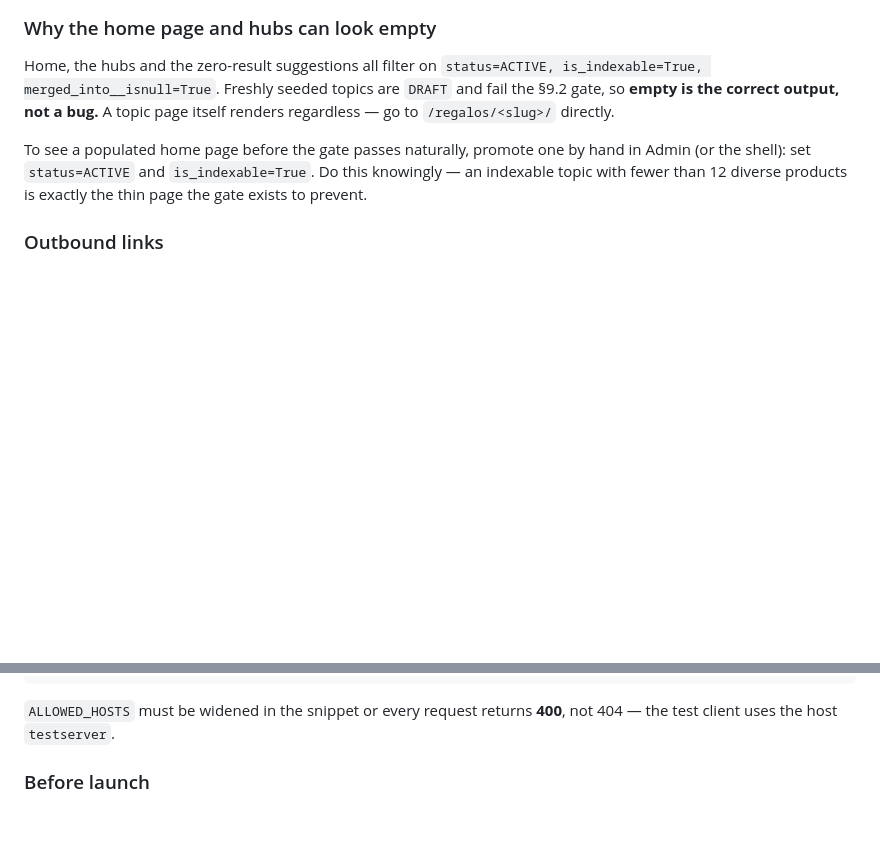
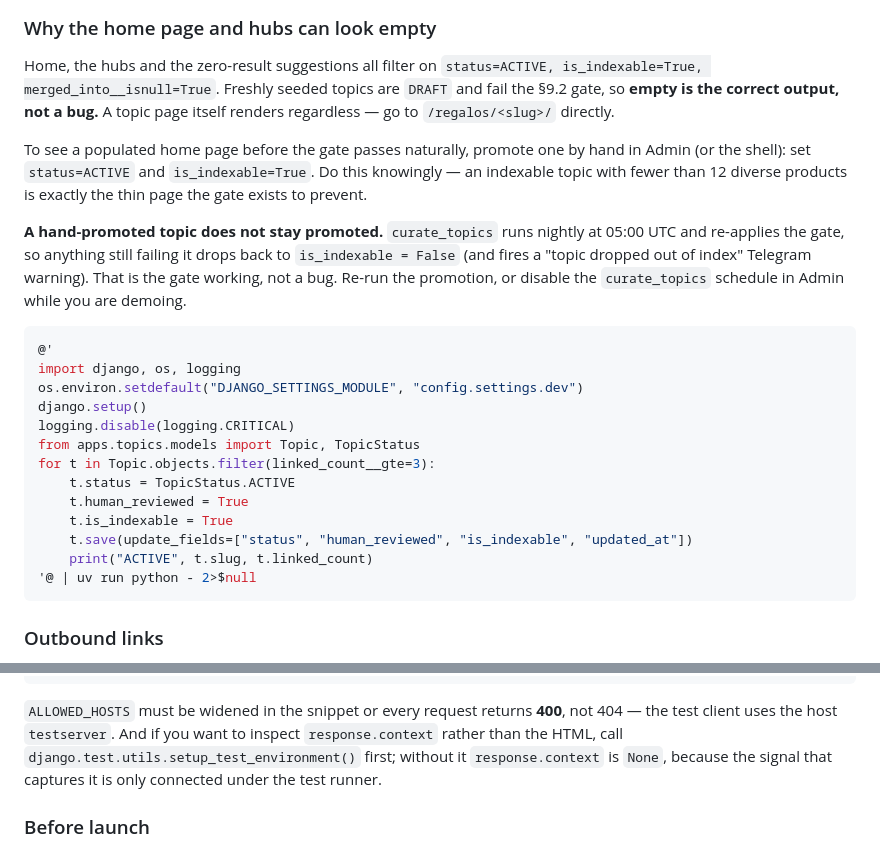
Before and after one commit to charlyboka/regalosmejores-remastered, a Markdown page: docs/RUNBOOK.md, 2 parts joined by grey strips. Drawn GitHub-style; blank space fills up the shorter version.

Commit message:
docs: how to promote a topic for a populated demo

````diff
--- a/docs/RUNBOOK.md
+++ b/docs/RUNBOOK.md
@@ -436,6 +436,27 @@ To see a populated home page before the gate passes naturally, promote one by ha
 the shell): set `status=ACTIVE` and `is_indexable=True`. Do this knowingly — an indexable topic
 with fewer than 12 diverse products is exactly the thin page the gate exists to prevent.
 
+**A hand-promoted topic does not stay promoted.** `curate_topics` runs nightly at 05:00 UTC and
+re-applies the gate, so anything still failing it drops back to `is_indexable = False` (and fires a
+"topic dropped out of index" Telegram warning). That is the gate working, not a bug. Re-run the
+promotion, or disable the `curate_topics` schedule in Admin while you are demoing.
+
+```powershell
+@'
+import django, os, logging
+os.environ.setdefault("DJANGO_SETTINGS_MODULE", "config.settings.dev")
+django.setup()
+logging.disable(logging.CRITICAL)
+from apps.topics.models import Topic, TopicStatus
+for t in Topic.objects.filter(linked_count__gte=3):
+    t.status = TopicStatus.ACTIVE
+    t.human_reviewed = True
+    t.is_indexable = True
+    t.save(update_fields=["status", "human_reviewed", "is_indexable", "updated_at"])
+    print("ACTIVE", t.slug, t.linked_count)
+'@ | uv run python - 2>$null
+```
+
 ### Outbound links
 
 Every Amazon link on the site — image, title, and all three CTAs — goes through
@@ -486,7 +507,9 @@ for u in ["/", "/regalos/ocasiones/", "/buscar/", "/buscador-avanzado/", "/afili
 ```
 
 `ALLOWED_HOSTS` must be widened in the snippet or every request returns **400**, not 404 — the
-test client uses the host `testserver`.
+test client uses the host `testserver`. And if you want to inspect `response.context` rather than
+the HTML, call `django.test.utils.setup_test_environment()` first; without it `response.context` is
+`None`, because the signal that captures it is only connected under the test runner.
 
 ### Before launch
 
````
